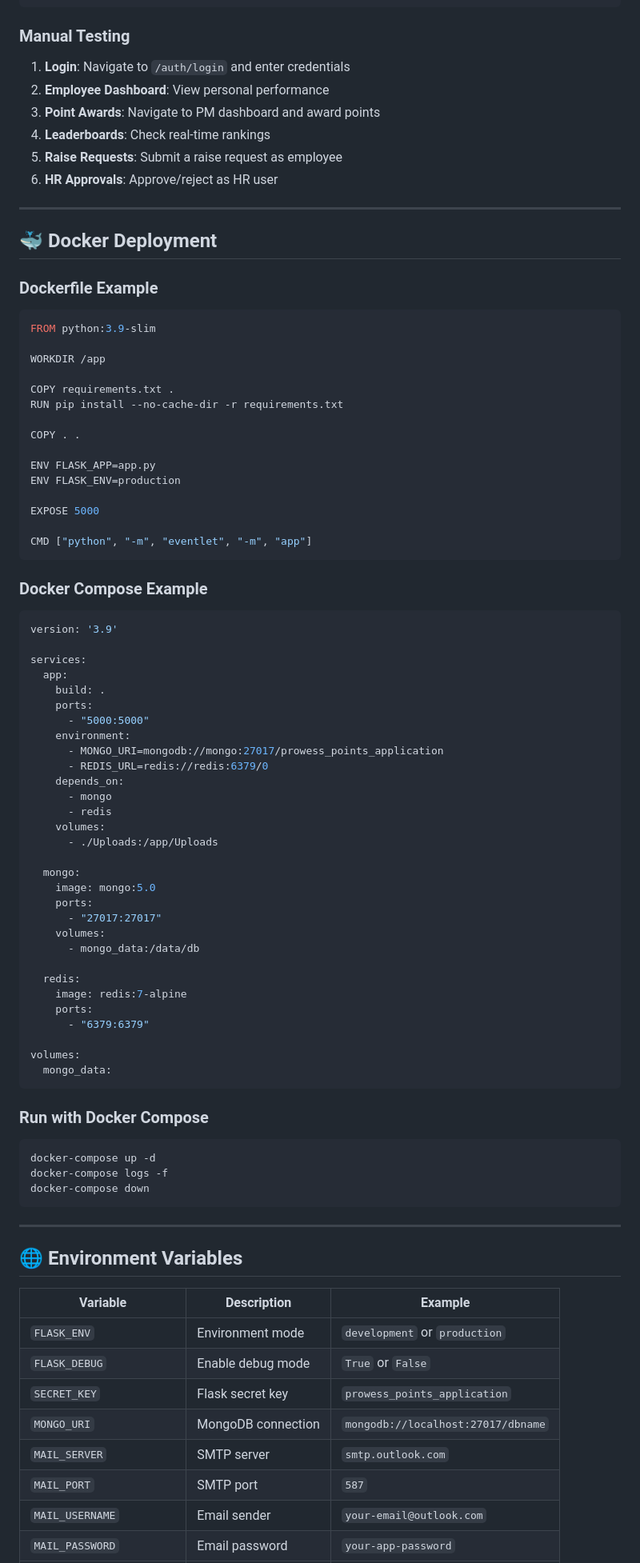
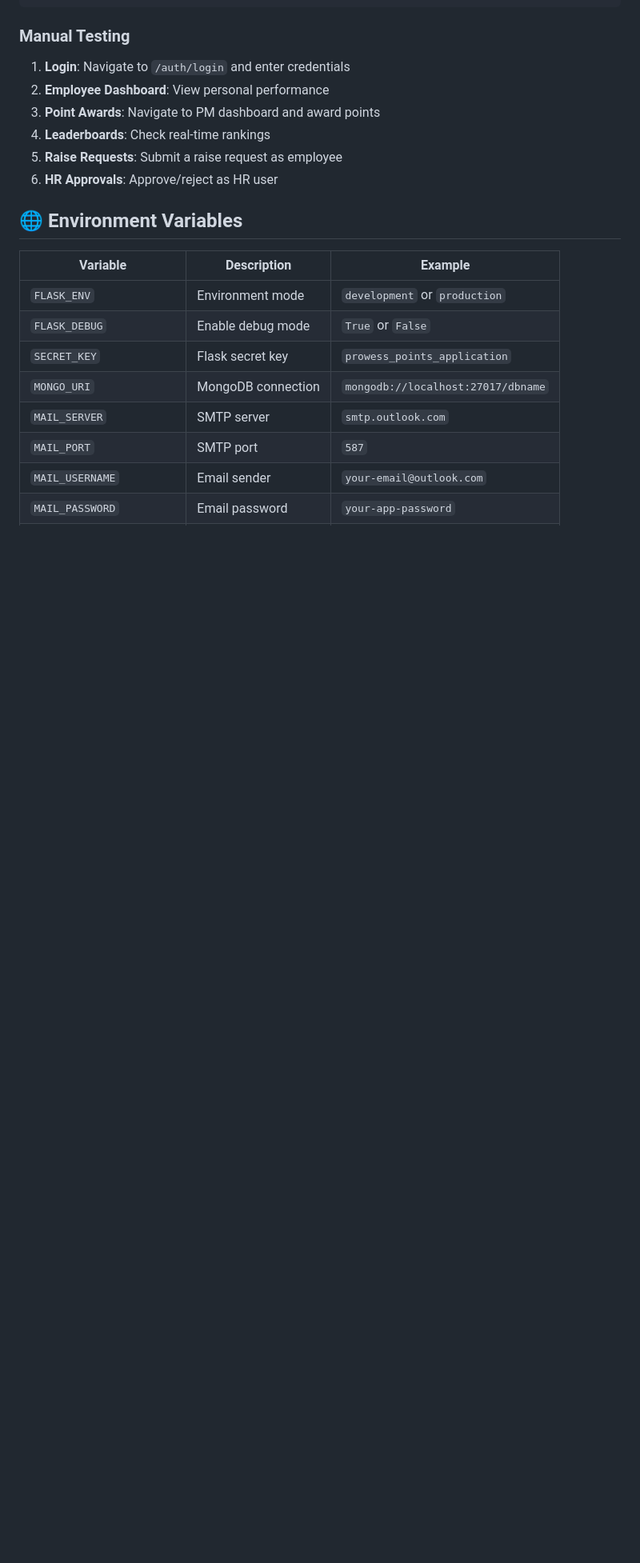
Before and after one commit to saikesh7/PBS, a Markdown page: README.md, the part around the change. Shown: that part at 80% size. Rendered like a GitHub page; blank space fills up the shorter version.

````diff
--- a/README.md
+++ b/README.md
@@ -836,72 +836,6 @@ pytest tests/ --cov=app
 5. **Raise Requests**: Submit a raise request as employee
 6. **HR Approvals**: Approve/reject as HR user
 
----
-
-## 🐳 Docker Deployment
-
-### Dockerfile Example
-```dockerfile
-FROM python:3.9-slim
-
-WORKDIR /app
-
-COPY requirements.txt .
-RUN pip install --no-cache-dir -r requirements.txt
-
-COPY . .
-
-ENV FLASK_APP=app.py
-ENV FLASK_ENV=production
-
-EXPOSE 5000
-
-CMD ["python", "-m", "eventlet", "-m", "app"]
-```
-
-### Docker Compose Example
-```yaml
-version: '3.9'
-
-services:
-  app:
-    build: .
-    ports:
-      - "5000:5000"
-    environment:
-      - MONGO_URI=mongodb://mongo:27017/prowess_points_application
-      - REDIS_URL=redis://redis:6379/0
-    depends_on:
-      - mongo
-      - redis
-    volumes:
-      - ./Uploads:/app/Uploads
-
-  mongo:
-    image: mongo:5.0
-    ports:
-      - "27017:27017"
-    volumes:
-      - mongo_data:/data/db
-
-  redis:
-    image: redis:7-alpine
-    ports:
-      - "6379:6379"
-
-volumes:
-  mongo_data:
-```
-
-### Run with Docker Compose
-```bash
-docker-compose up -d
-docker-compose logs -f
-docker-compose down
-```
-
----
-
 ## 🌐 Environment Variables
 
 | Variable | Description | Example |
````
